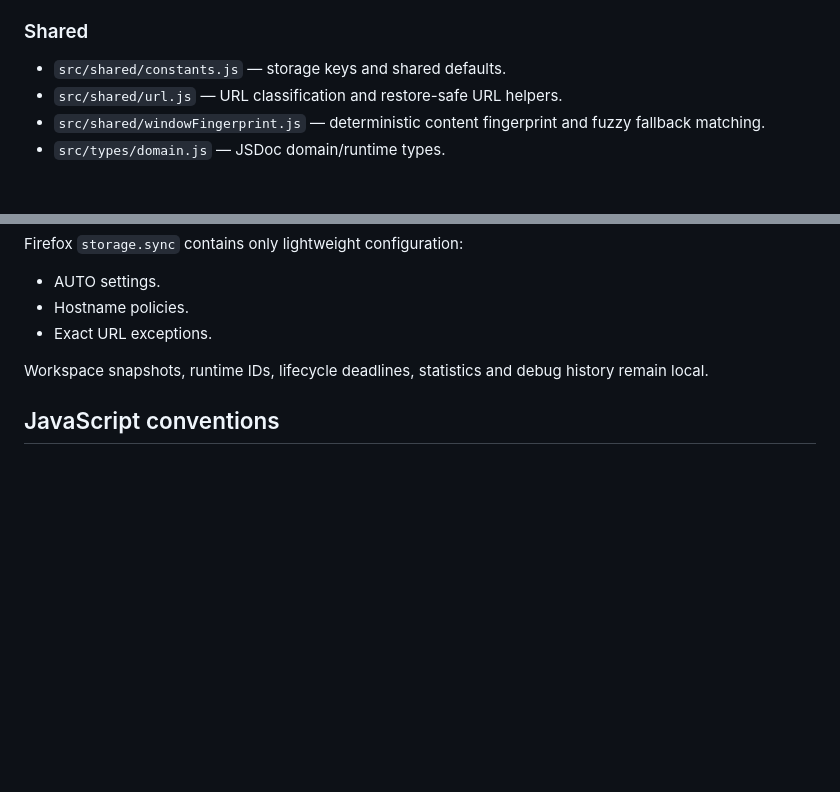
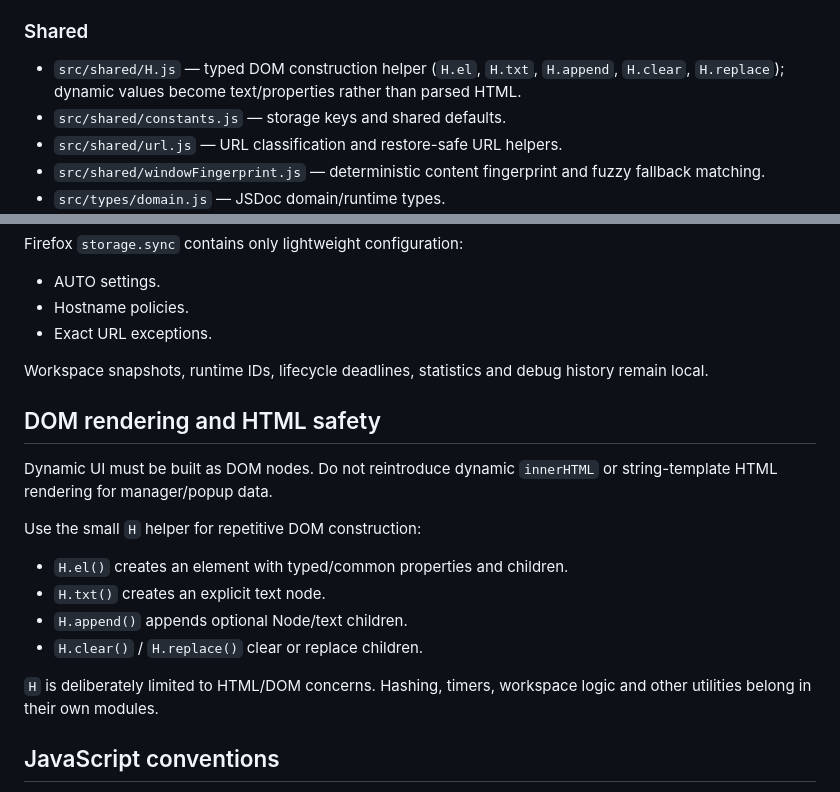
Before and after one commit to dvestezarzlkl/firefox-workspace-manager, a Markdown page: docs/architecture.md, 2 parts joined by grey strips. GitHub-like rendering; blank space fills up the shorter version.

Commit message:
docs: document H DOM helper and no-innerHTML invariant

```diff
--- a/docs/architecture.md
+++ b/docs/architecture.md
@@ -26,6 +26,7 @@ with `// @ts-check` + JSDoc types; there is no bundler or transpilation step.
 
 ### Shared
 
+- `src/shared/H.js` — typed DOM construction helper (`H.el`, `H.txt`, `H.append`, `H.clear`, `H.replace`); dynamic values become text/properties rather than parsed HTML.
 - `src/shared/constants.js` — storage keys and shared defaults.
 - `src/shared/url.js` — URL classification and restore-safe URL helpers.
 - `src/shared/windowFingerprint.js` — deterministic content fingerprint and
@@ -123,6 +124,21 @@ Firefox `storage.sync` contains only lightweight configuration:
 Workspace snapshots, runtime IDs, lifecycle deadlines, statistics and debug
 history remain local.
 
+## DOM rendering and HTML safety
+
+Dynamic UI must be built as DOM nodes. Do not reintroduce dynamic `innerHTML`
+or string-template HTML rendering for manager/popup data.
+
+Use the small `H` helper for repetitive DOM construction:
+
+- `H.el()` creates an element with typed/common properties and children.
+- `H.txt()` creates an explicit text node.
+- `H.append()` appends optional Node/text children.
+- `H.clear()` / `H.replace()` clear or replace children.
+
+`H` is deliberately limited to HTML/DOM concerns. Hashing, timers, workspace
+logic and other utilities belong in their own modules.
+
 ## JavaScript conventions
 
 - New runtime JS files start with `// @ts-check`.
```
